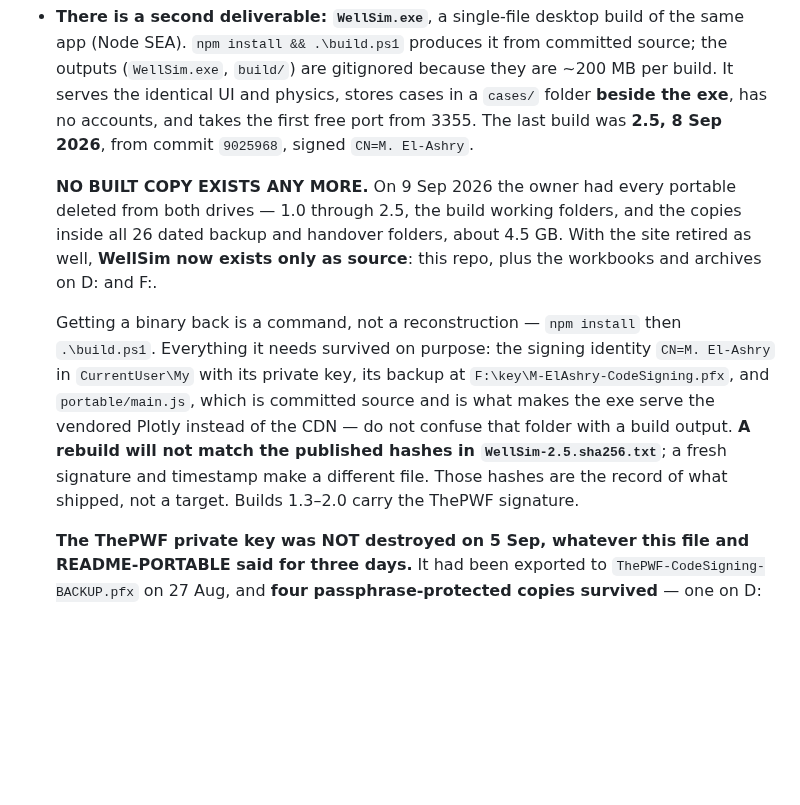
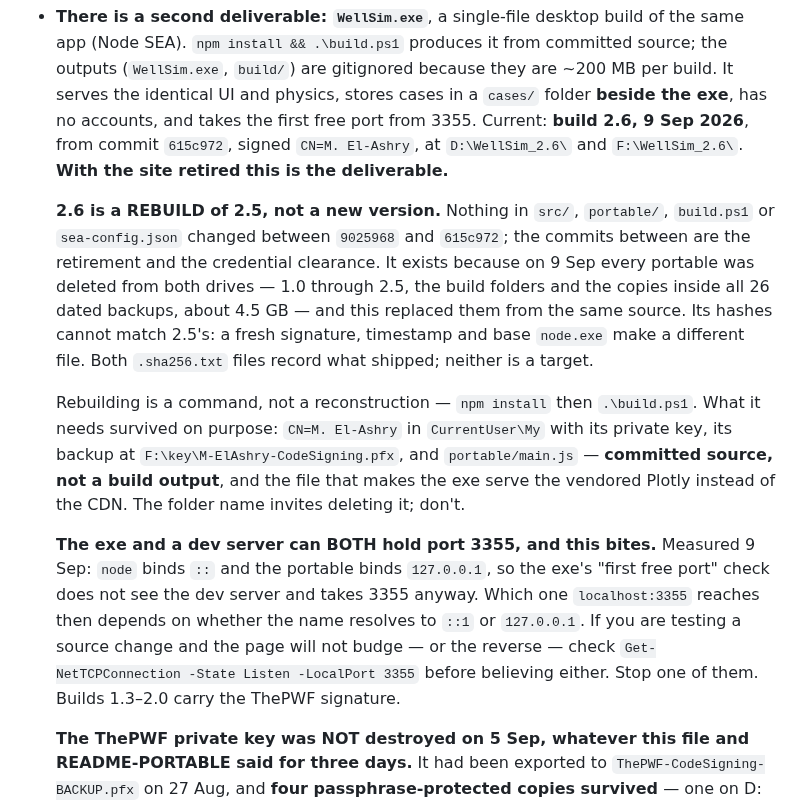
Before and after one commit to aleimam/wellsim, a Markdown page: HANDOVER.md, the part around the change. Rendered like a GitHub page; blank space fills up the shorter version.

```diff
--- a/HANDOVER.md
+++ b/HANDOVER.md
@@ -302,24 +302,36 @@ private; neither belongs in a repository. They **are** in the F: backup.
   from committed source; the outputs (`WellSim.exe`, `build/`) are gitignored
   because they are ~200 MB per build. It serves the identical UI and physics,
   stores cases in a `cases/` folder **beside the exe**, has no accounts, and
-  takes the first free port from 3355. The last build was **2.5, 8 Sep 2026**,
-  from commit `9025968`, signed `CN=M. El-Ashry`.
+  takes the first free port from 3355. Current: **build 2.6, 9 Sep 2026**,
+  from commit `615c972`, signed `CN=M. El-Ashry`, at `D:\WellSim_2.6\` and
+  `F:\WellSim_2.6\`. **With the site retired this is the deliverable.**
 
-  **NO BUILT COPY EXISTS ANY MORE.** On 9 Sep 2026 the owner had every
-  portable deleted from both drives — 1.0 through 2.5, the build working
-  folders, and the copies inside all 26 dated backup and handover folders,
-  about 4.5 GB. With the site retired as well, **WellSim now exists only as
-  source**: this repo, plus the workbooks and archives on D: and F:.
+  **2.6 is a REBUILD of 2.5, not a new version.** Nothing in `src/`,
+  `portable/`, `build.ps1` or `sea-config.json` changed between `9025968` and
+  `615c972`; the commits between are the retirement and the credential
+  clearance. It exists because on 9 Sep every portable was deleted from both
+  drives — 1.0 through 2.5, the build folders and the copies inside all 26
+  dated backups, about 4.5 GB — and this replaced them from the same source.
+  Its hashes cannot match 2.5's: a fresh signature, timestamp and base
+  `node.exe` make a different file. Both `.sha256.txt` files record what
+  shipped; neither is a target.
 
-  Getting a binary back is a command, not a reconstruction —
-  `npm install` then `.\build.ps1`. Everything it needs survived on purpose:
-  the signing identity `CN=M. El-Ashry` in `CurrentUser\My` with its private
-  key, its backup at `F:\key\M-ElAshry-CodeSigning.pfx`, and
-  `portable/main.js`, which is committed source and is what makes the exe
-  serve the vendored Plotly instead of the CDN — do not confuse that folder
-  with a build output. **A rebuild will not match the published hashes in
-  `WellSim-2.5.sha256.txt`**; a fresh signature and timestamp make a
-  different file. Those hashes are the record of what shipped, not a target. Builds 1.3–2.0 carry the ThePWF signature.
+  Rebuilding is a command, not a reconstruction — `npm install` then
+  `.\build.ps1`. What it needs survived on purpose: `CN=M. El-Ashry` in
+  `CurrentUser\My` with its private key, its backup at
+  `F:\key\M-ElAshry-CodeSigning.pfx`, and `portable/main.js` — **committed
+  source, not a build output**, and the file that makes the exe serve the
+  vendored Plotly instead of the CDN. The folder name invites deleting it;
+  don't.
+
+  **The exe and a dev server can BOTH hold port 3355, and this bites.**
+  Measured 9 Sep: `node` binds `::` and the portable binds `127.0.0.1`, so
+  the exe's "first free port" check does not see the dev server and takes
+  3355 anyway. Which one `localhost:3355` reaches then depends on whether the
+  name resolves to `::1` or `127.0.0.1`. If you are testing a source change
+  and the page will not budge — or the reverse — check
+  `Get-NetTCPConnection -State Listen -LocalPort 3355` before believing
+  either. Stop one of them. Builds 1.3–2.0 carry the ThePWF signature.
 
   **The ThePWF private key was NOT destroyed on 5 Sep, whatever this file and
   README-PORTABLE said for three days.** It had been exported to
```
Also changed, not shown: README-PORTABLE.md (+31 -16 lines).
